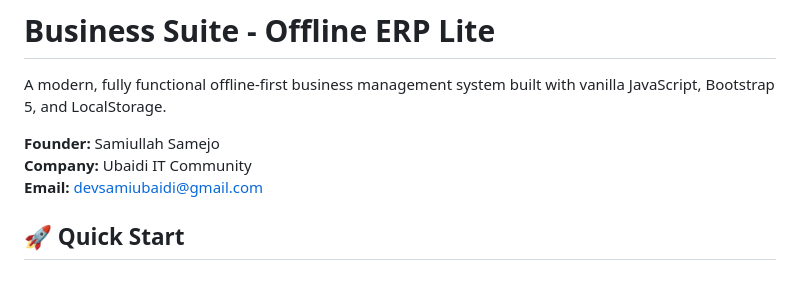
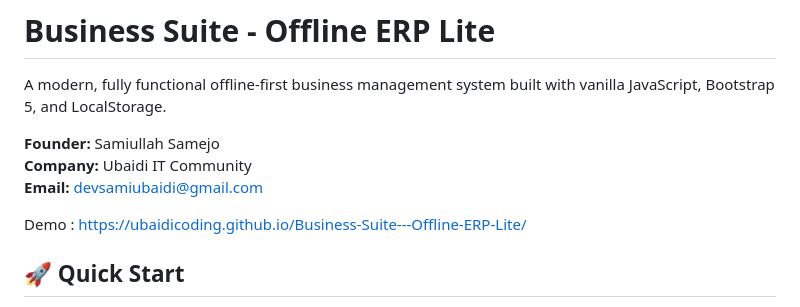
Before and after one commit to UbaidiCoding/Business-Suite---Offline-ERP-Lite, a Markdown page: README.md, the part around the change. Rendered like a GitHub page; blank space fills up the shorter version.

Commit message:
Add demo link to README
Added demo link for the Business Suite project.

```diff
--- a/README.md
+++ b/README.md
@@ -5,6 +5,8 @@ A modern, fully functional offline-first business management system built with v
 **Founder:** Samiullah Samejo
 **Company:** Ubaidi IT Community
 **Email:** devsamiubaidi@gmail.com
+
+Demo : https://ubaidicoding.github.io/Business-Suite---Offline-ERP-Lite/
 
 ## 🚀 Quick Start
 
```
